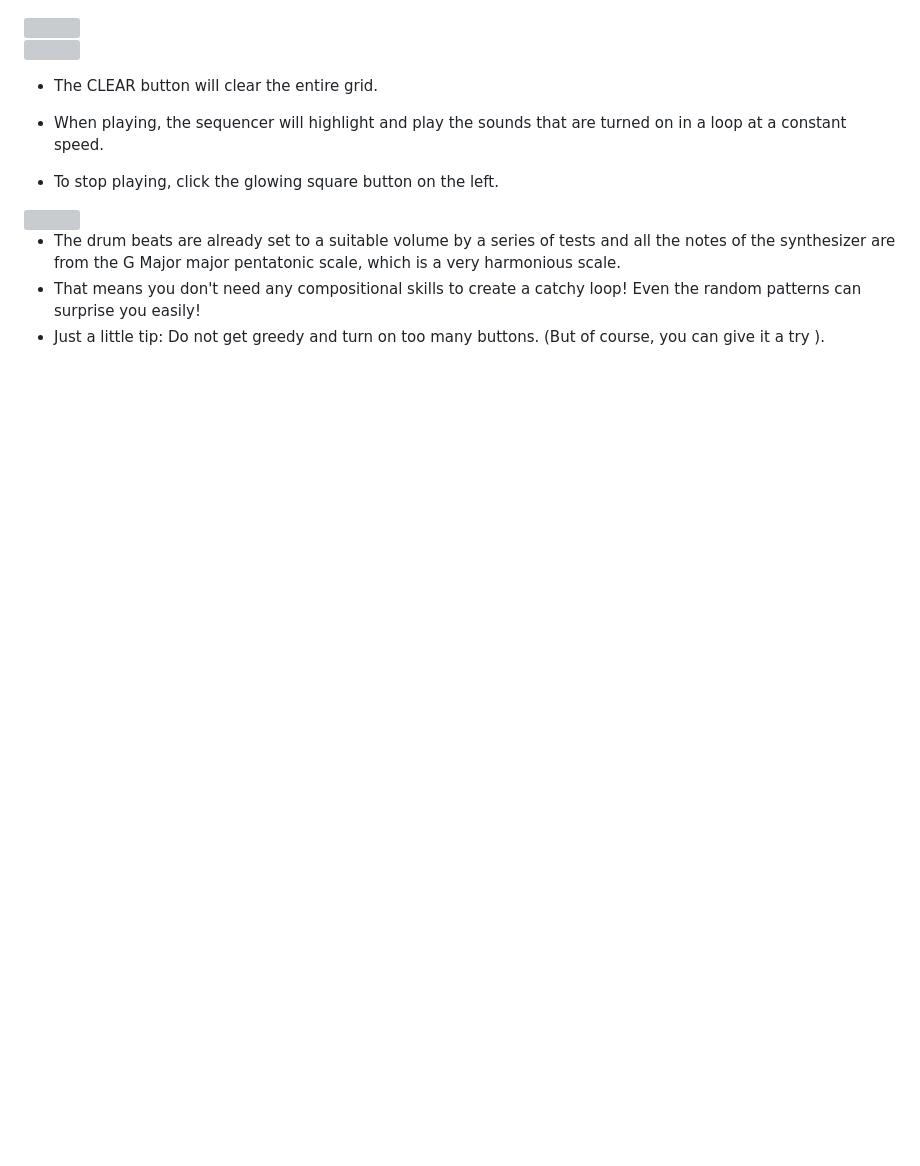
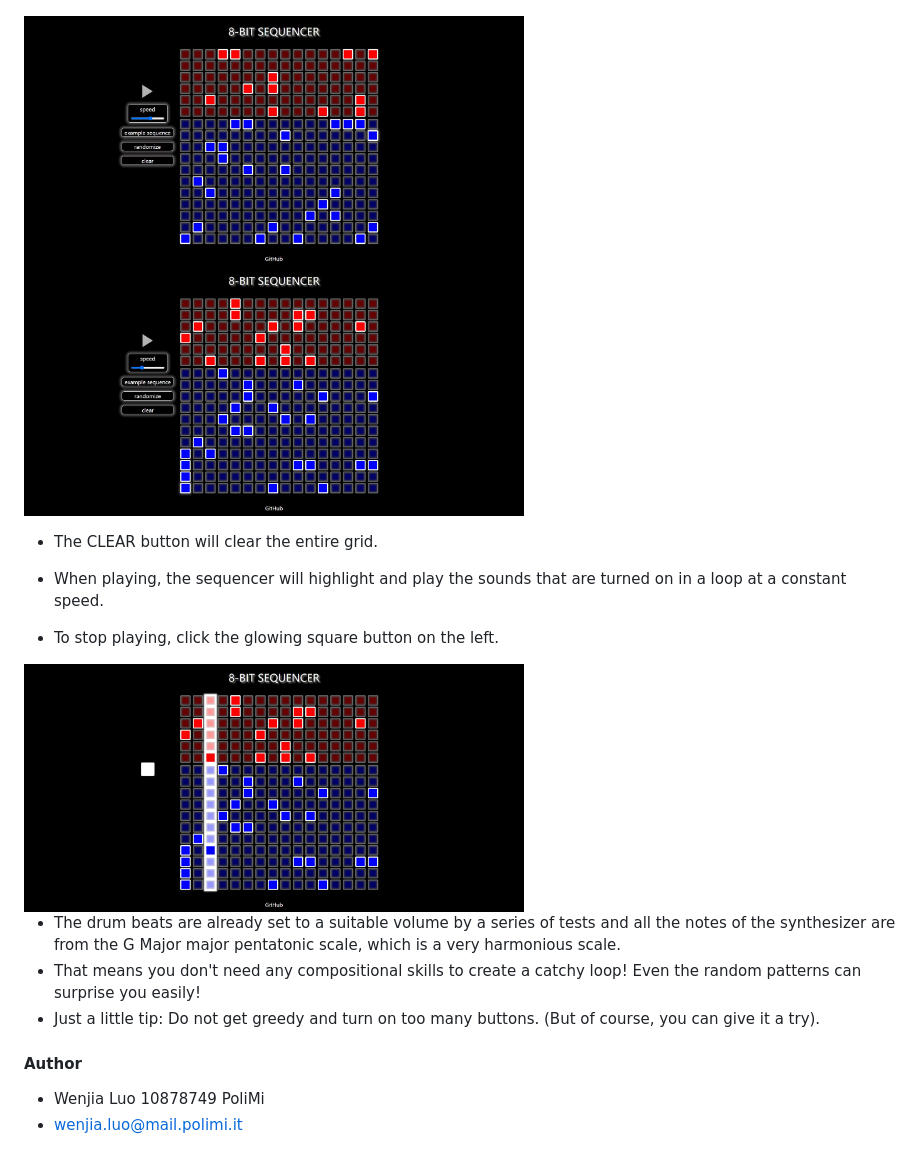
Before and after one commit to 10878749/8bit_sequencer, a Markdown page: README.md, the part around the change printed below. Drawn GitHub-style; blank space fills up the shorter version; grey boxes are pictures that could not be loaded.

```diff
--- a/README.md
+++ b/README.md
@@ -68,10 +68,10 @@ yarn.cmd run start
 
 + The RANDOM button gives you a random speed and  a random pattern.
 <div>
-<img width="500px" src="./readme_imgs/home.png">
+<img width="500px" src="./readme_imgs/random1.JPG">
 <div>
 <div>
-<img width="500px" src="./readme_imgs/home.png">
+<img width="500px" src="./readme_imgs/random2.JPG">
 <div>
 
 + The CLEAR button will clear the entire grid.
@@ -79,10 +79,15 @@ yarn.cmd run start
 
 + When playing, the sequencer will highlight and play the sounds that are turned on in a loop at a constant speed.
 + To stop playing, click the glowing square button on the left.
+
 <div>
-<img width="500px" src="./readme_imgs/home.png">
+<img width="500px" src="./readme_imgs/playing.JPG">
 <div>
 
 + The drum beats are already set to a suitable volume by a series of tests and all the notes of the synthesizer are from the G Major major pentatonic scale, which is a very harmonious scale.
 + That means you don't need any compositional skills to create a catchy loop! Even the random patterns can surprise you easily!
-+ Just a little tip: Do not get greedy and turn on too many buttons. (But of course, you can give it a try ).
++ Just a little tip: Do not get greedy and turn on too many buttons. (But of course, you can give it a try).
+
+#### Author
++ Wenjia Luo 10878749 PoliMi
++ wenjia.luo@mail.polimi.it
```
Also changed, not shown: other parts of README.md (+6 -6 lines).
